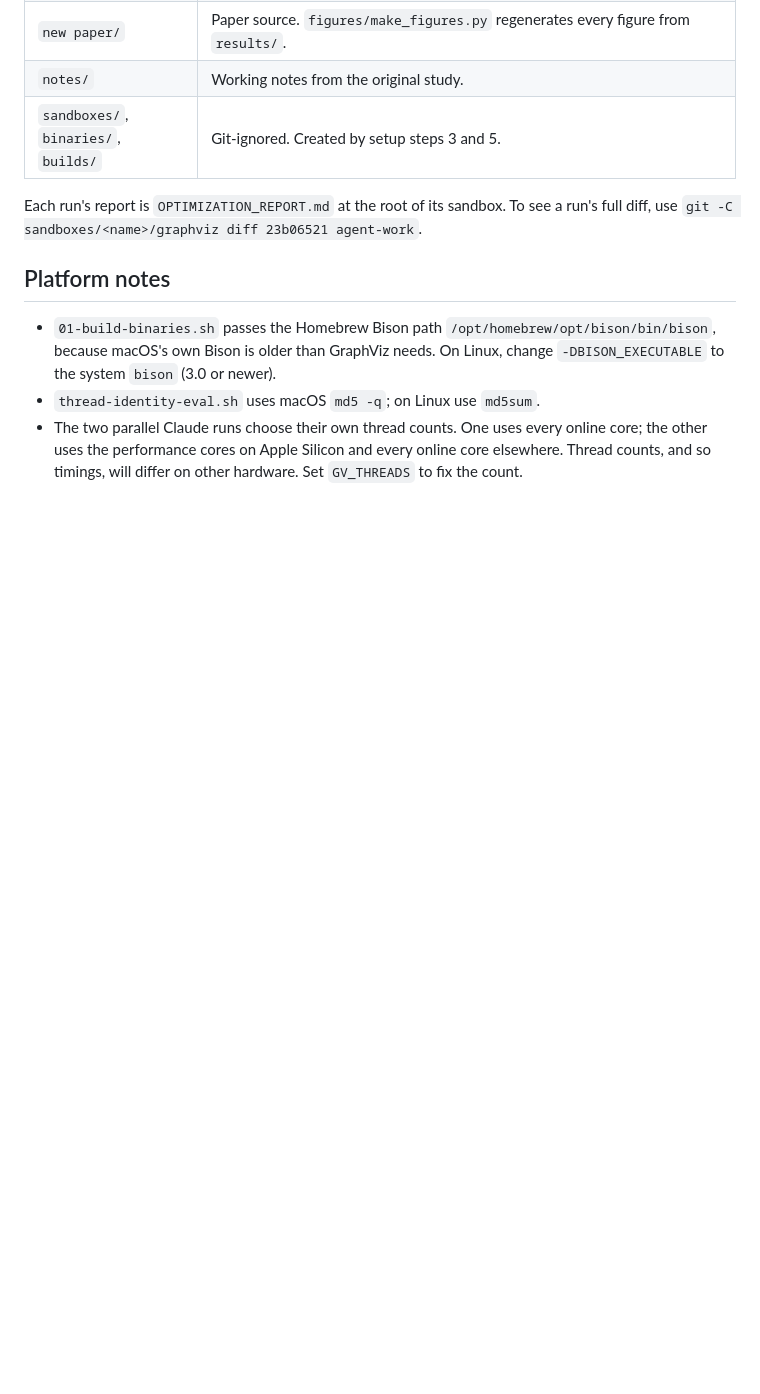
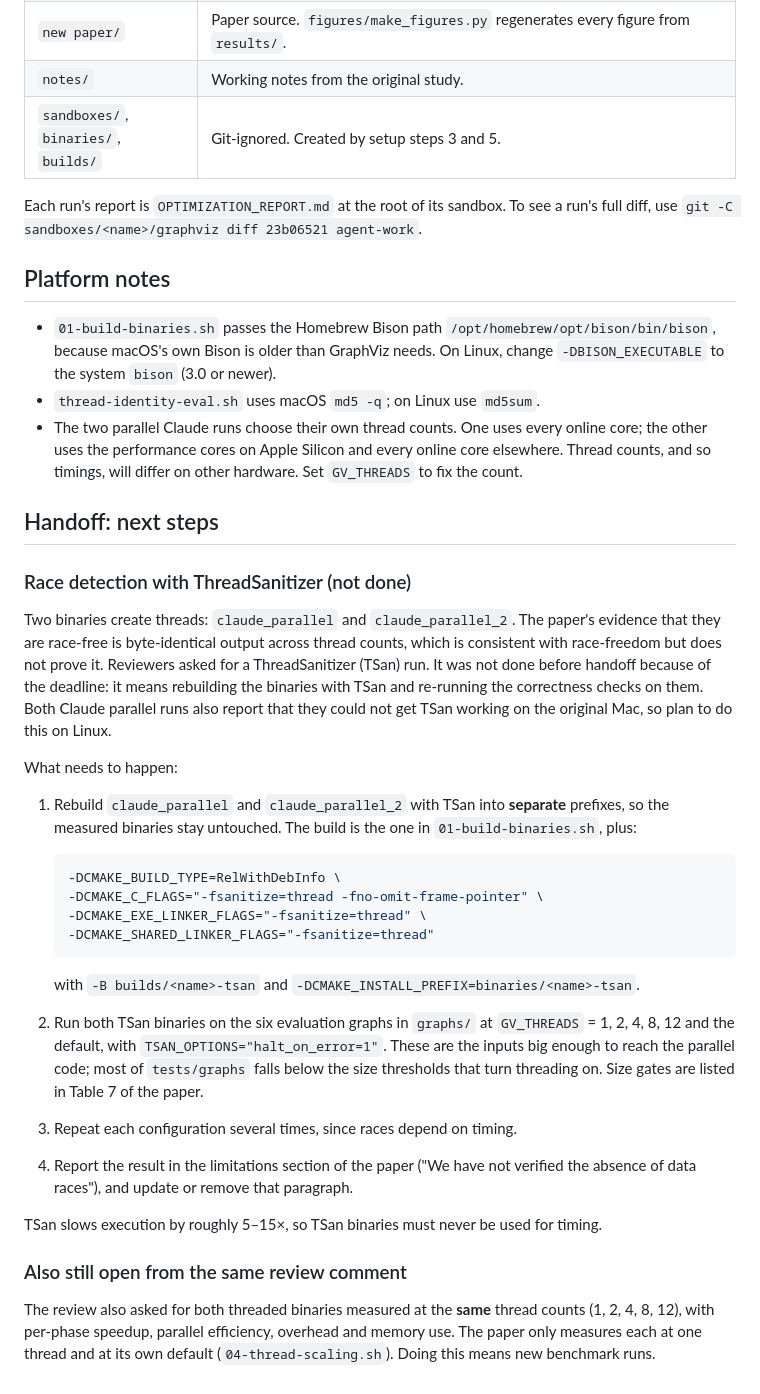
Before and after one commit to harvest7777/paper-rewrite, a Markdown page: README.md, the part around the change. Drawn GitHub-style; blank space fills up the shorter version.

Commit message:
add a handoff section on the outstanding ThreadSanitizer check

````diff
--- a/README.md
+++ b/README.md
@@ -150,3 +150,51 @@ a run's full diff, use `git -C sandboxes/<name>/graphviz diff 23b06521 agent-wor
   online core; the other uses the performance cores on Apple Silicon and every
   online core elsewhere. Thread counts, and so timings, will differ on other
   hardware. Set `GV_THREADS` to fix the count.
+
+## Handoff: next steps
+
+### Race detection with ThreadSanitizer (not done)
+
+Two binaries create threads: `claude_parallel` and `claude_parallel_2`. The
+paper's evidence that they are race-free is byte-identical output across
+thread counts, which is consistent with race-freedom but does not prove it.
+Reviewers asked for a ThreadSanitizer (TSan) run. It was not done before
+handoff because of the deadline: it means rebuilding the binaries with TSan and
+re-running the correctness checks on them. Both Claude parallel runs also
+report that they could not get TSan working on the original Mac, so plan to do
+this on Linux.
+
+What needs to happen:
+
+1. Rebuild `claude_parallel` and `claude_parallel_2` with TSan into **separate**
+   prefixes, so the measured binaries stay untouched. The build is the one in
+   `01-build-binaries.sh`, plus:
+
+   ```bash
+   -DCMAKE_BUILD_TYPE=RelWithDebInfo \
+   -DCMAKE_C_FLAGS="-fsanitize=thread -fno-omit-frame-pointer" \
+   -DCMAKE_EXE_LINKER_FLAGS="-fsanitize=thread" \
+   -DCMAKE_SHARED_LINKER_FLAGS="-fsanitize=thread"
+   ```
+
+   with `-B builds/<name>-tsan` and
+   `-DCMAKE_INSTALL_PREFIX=binaries/<name>-tsan`.
+2. Run both TSan binaries on the six evaluation graphs in `graphs/` at
+   `GV_THREADS` = 1, 2, 4, 8, 12 and the default, with
+   `TSAN_OPTIONS="halt_on_error=1"`. These are the inputs big enough to
+   reach the parallel code; most of `tests/graphs` falls below the size
+   thresholds that turn threading on. Size gates are listed in Table 7 of the
+   paper.
+3. Repeat each configuration several times, since races depend on timing.
+4. Report the result in the limitations section of the paper ("We have not
+   verified the absence of data races"), and update or remove that paragraph.
+
+TSan slows execution by roughly 5–15×, so TSan binaries must never be used
+for timing.
+
+### Also still open from the same review comment
+
+The review also asked for both threaded binaries measured at the **same**
+thread counts (1, 2, 4, 8, 12), with per-phase speedup, parallel efficiency,
+overhead and memory use. The paper only measures each at one thread and at its
+own default (`04-thread-scaling.sh`). Doing this means new benchmark runs.
````
